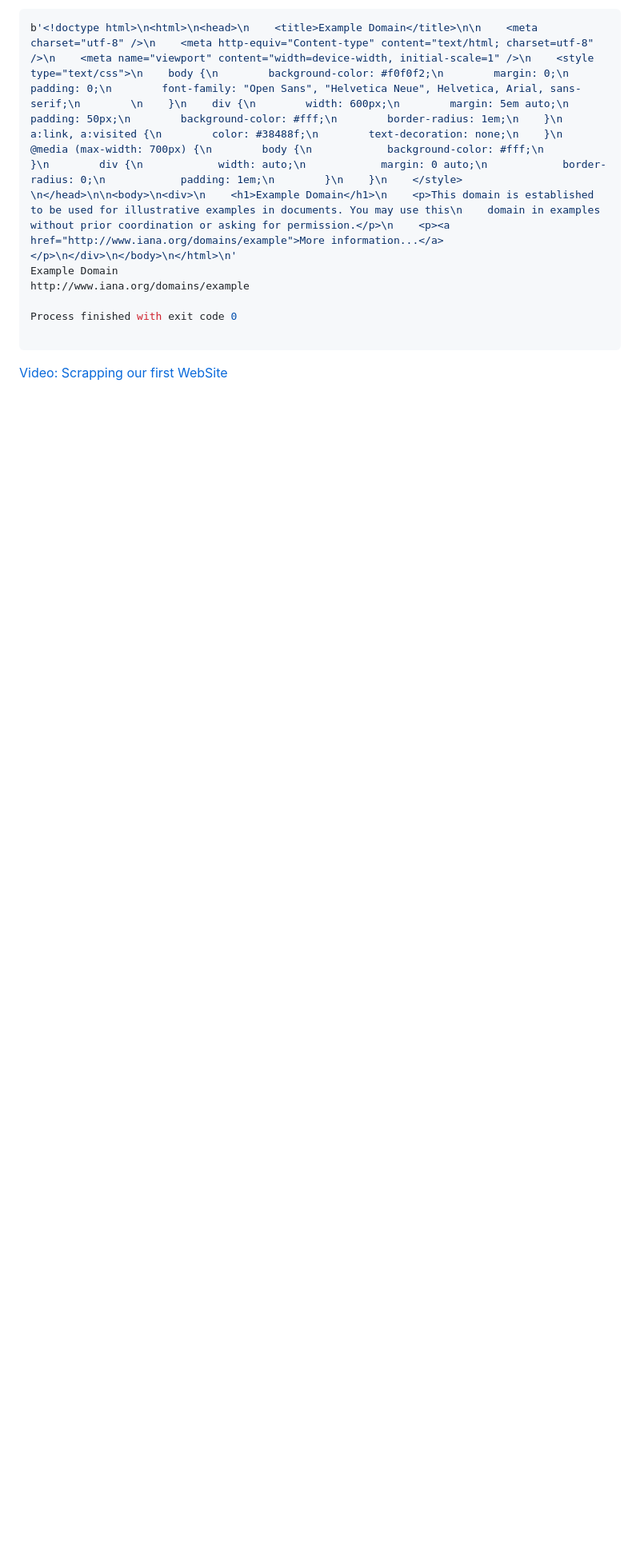
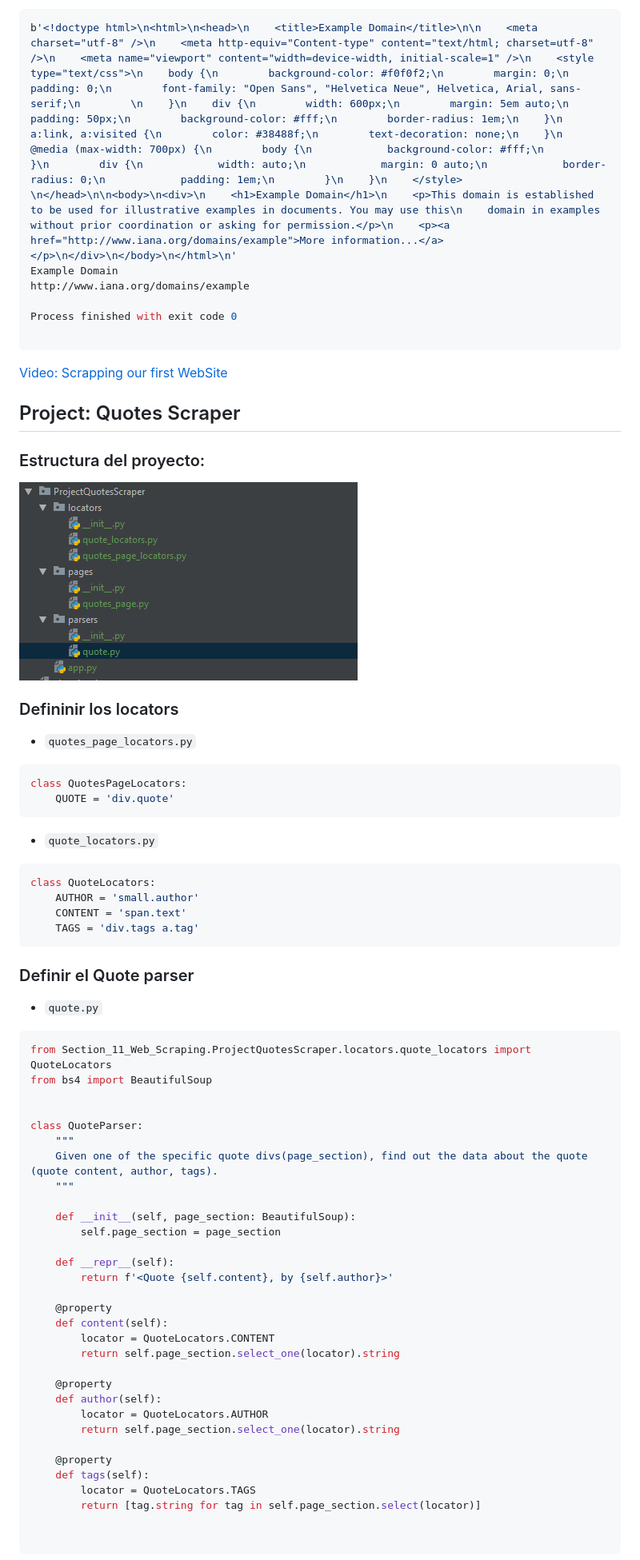
Before and after one commit to gmontoya2483/curso_python, a Markdown page: section_11_web_scraping.md, the part around the change printed below. Shown: that part at 80% size. Drawn GitHub-style; pictures changed too: documentation/quotes_scraper_structure.png (added); blank space fills up the shorter version.

````diff
--- a/section_11_web_scraping.md
+++ b/section_11_web_scraping.md
@@ -504,3 +505,63 @@ Process finished with exit code 0
 [Video: Scrapping our first WebSite](https://www.udemy.com/the-complete-python-course/learn/v4/t/lecture/9477894?start=0)
 
 
+## Project: Quotes Scraper
+
+### Estructura del proyecto:
+
+![Esctructura del Proyecto](documentation/quotes_scraper_structure.png)
+
+### Defininir los locators
+
+* ``quotes_page_locators.py``
+```python
+class QuotesPageLocators:
+    QUOTE = 'div.quote'
+```
+
+* ``quote_locators.py``
+```python
+class QuoteLocators:
+    AUTHOR = 'small.author'
+    CONTENT = 'span.text'
+    TAGS = 'div.tags a.tag'
+```
+
+### Definir el Quote parser
+
+* ``quote.py``
+
+```python
+from Section_11_Web_Scraping.ProjectQuotesScraper.locators.quote_locators import QuoteLocators
+from bs4 import BeautifulSoup
+
+
+class QuoteParser:
+    """
+    Given one of the specific quote divs(page_section), find out the data about the quote (quote content, author, tags).
+    """
+
+    def __init__(self, page_section: BeautifulSoup):
+        self.page_section = page_section
+
+    def __repr__(self):
+        return f'<Quote {self.content}, by {self.author}>'
+
+    @property
+    def content(self):
+        locator = QuoteLocators.CONTENT
+        return self.page_section.select_one(locator).string
+
+    @property
+    def author(self):
+        locator = QuoteLocators.AUTHOR
+        return self.page_section.select_one(locator).string
+
+    @property
+    def tags(self):
+        locator = QuoteLocators.TAGS
+        return [tag.string for tag in self.page_section.select(locator)]
+
+
+```
+
````
Also changed, not shown: other parts of section_11_web_scraping.md (+71 -1 lines), README.md (+1 -0 lines), 8 other files.
